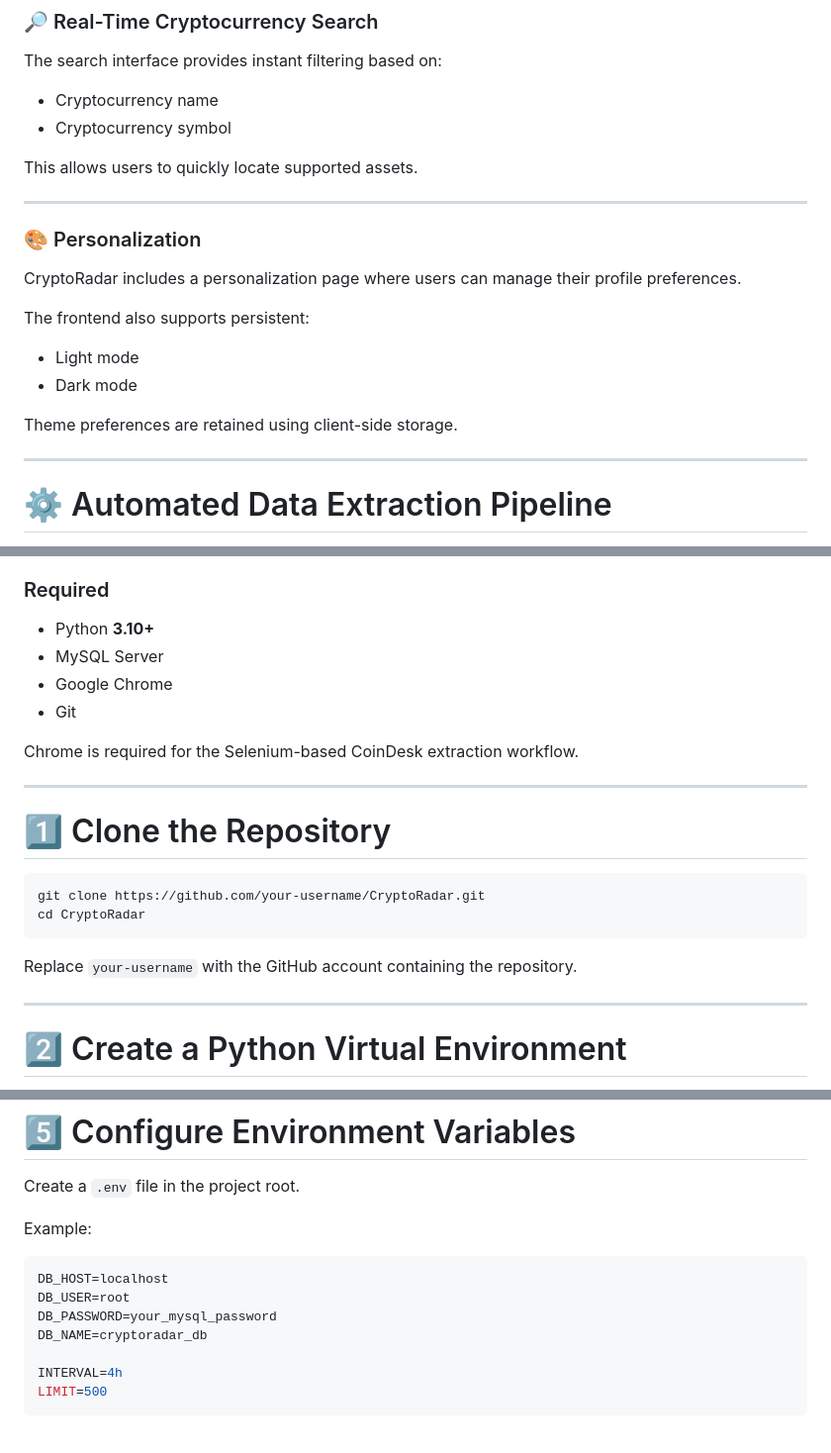
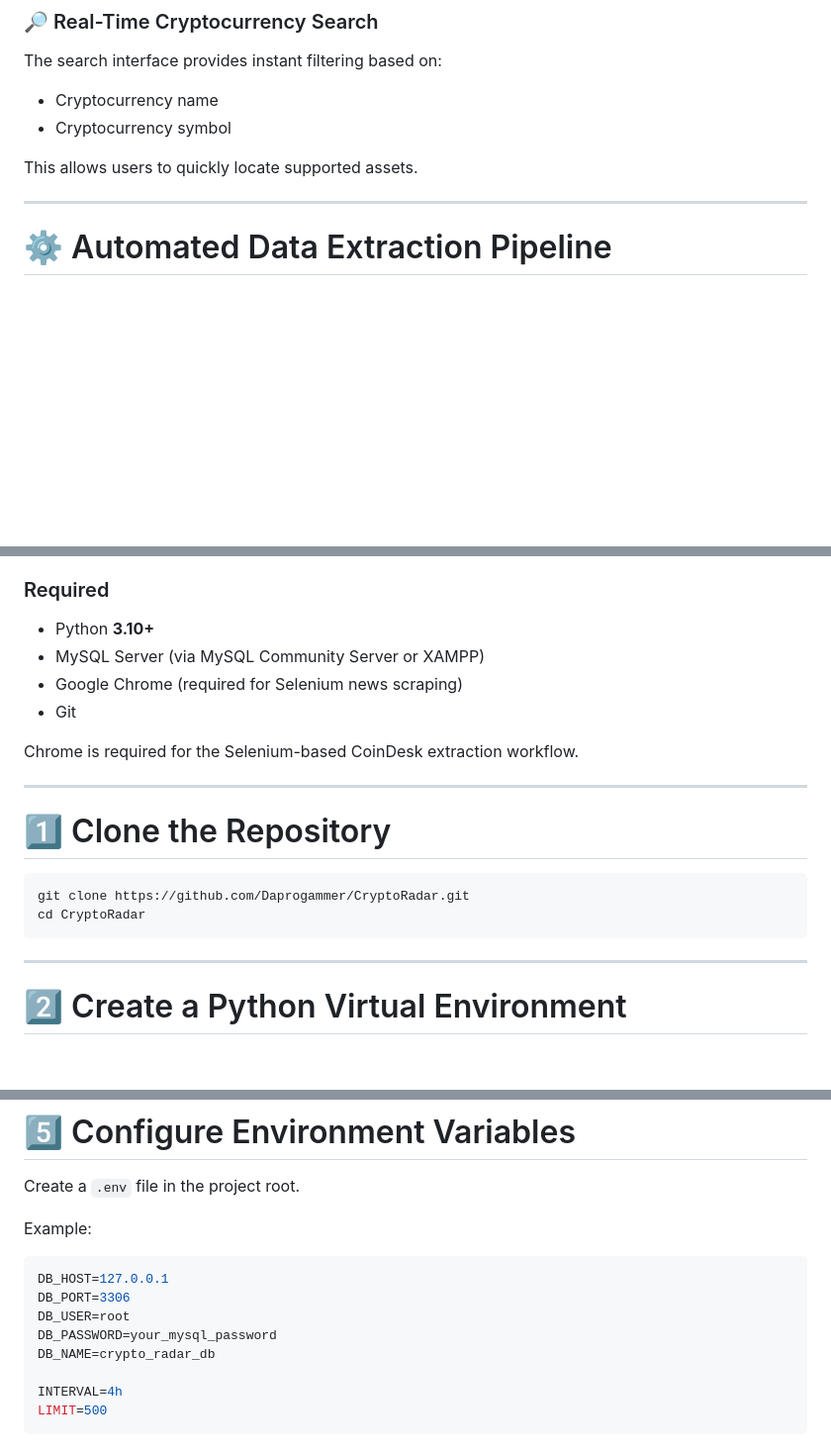
Before and after one commit to Daprogammer/CryptoRadar, a Markdown page: README.md, 3 parts joined by grey strips. Shown at 99% size. GitHub-like rendering; blank space fills up the shorter version.

````diff
--- a/README.md
+++ b/README.md
@@ -244,19 +270,6 @@ The search interface provides instant filtering based on:
 * Cryptocurrency symbol
 
 This allows users to quickly locate supported assets.
-
----
-
-### 🎨 Personalization
-
-CryptoRadar includes a personalization page where users can manage their profile preferences.
-
-The frontend also supports persistent:
-
-* Light mode
-* Dark mode
-
-Theme preferences are retained using client-side storage.
 
 ---
 
@@ -601,8 +633,8 @@ Before running CryptoRadar locally, make sure the following software is installe
 ### Required
 
 * Python **3.10+**
-* MySQL Server
-* Google Chrome
+* MySQL Server (via MySQL Community Server or XAMPP)
+* Google Chrome (required for Selenium news scraping)
 * Git
 
 Chrome is required for the Selenium-based CoinDesk extraction workflow.
@@ -612,11 +644,9 @@ Chrome is required for the Selenium-based CoinDesk extraction workflow.
 # 1️⃣ Clone the Repository
 
 ```bash
-git clone https://github.com/your-username/CryptoRadar.git
+git clone https://github.com/Daprogammer/CryptoRadar.git
 cd CryptoRadar
 ```
-
-Replace `your-username` with the GitHub account containing the repository.
 
 ---
 
@@ -675,10 +705,11 @@ Create a `.env` file in the project root.
 Example:
 
 ```env
-DB_HOST=localhost
+DB_HOST=127.0.0.1
+DB_PORT=3306
 DB_USER=root
 DB_PASSWORD=your_mysql_password
-DB_NAME=cryptoradar_db
+DB_NAME=crypto_radar_db
 
 INTERVAL=4h
 LIMIT=500
````
Also changed, not shown: other parts of README.md (+94 -48 lines).
